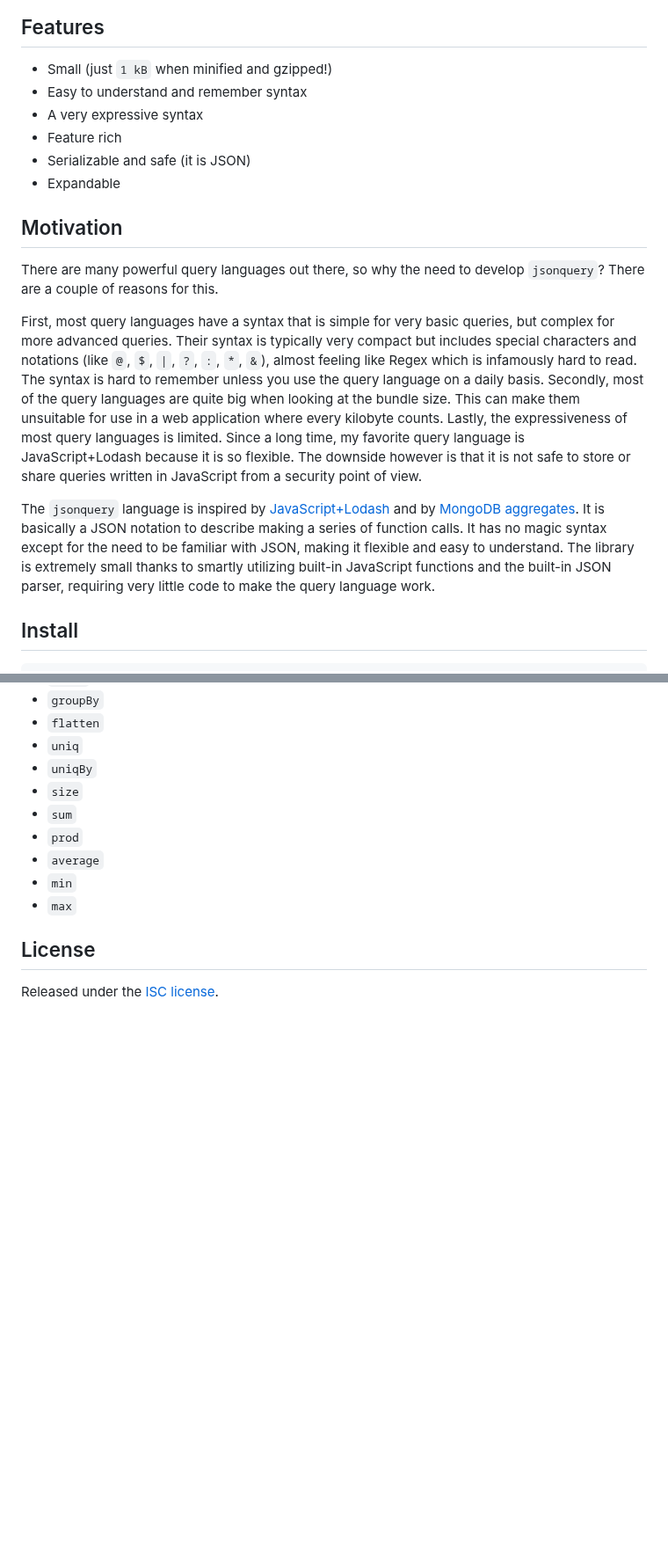
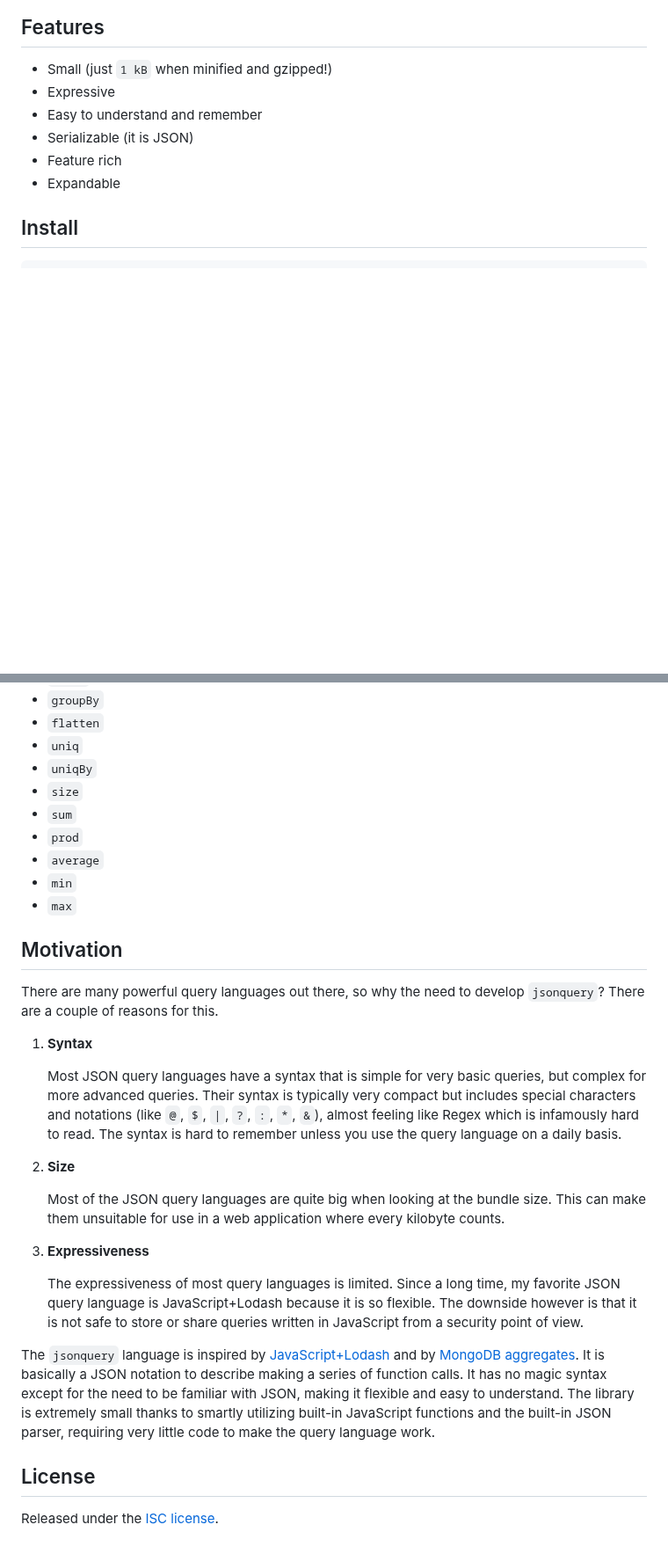
Before and after one commit to jsonquerylang/jsonquery, a Markdown page: README.md, 2 parts joined by grey strips. Shown at 88% size. GitHub-like rendering; blank space fills up the shorter version.

Commit message:
docs: move the motivation section down and reorganize it

```diff
--- a/README.md
+++ b/README.md
@@ -5,19 +5,11 @@ A lightweight, expandable JSON query language.
 ## Features
 
 - Small (just `1 kB` when minified and gzipped!)
-- Easy to understand and remember syntax
-- A very expressive syntax
+- Expressive
+- Easy to understand and remember
+- Serializable (it is JSON)
 - Feature rich
-- Serializable and safe (it is JSON)
 - Expandable
-
-## Motivation
-
-There are many powerful query languages out there, so why the need to develop `jsonquery`? There are a couple of reasons for this.
-
-First, most query languages have a syntax that is simple for very basic queries, but complex for more advanced queries. Their syntax is typically very compact but includes special characters and notations (like `@`, `$`, `|`, `?`, `:`, `*`, `&`), almost feeling like Regex which is infamously hard to read. The syntax is hard to remember unless you use the query language on a daily basis. Secondly, most of the query languages are quite big when looking at the bundle size. This can make them unsuitable for use in a web application where every kilobyte counts. Lastly, the expressiveness of most query languages is limited. Since a long time, my favorite query language is JavaScript+Lodash because it is so flexible. The downside however is that it is not safe to store or share queries written in JavaScript from a security point of view.
-
-The `jsonquery` language is inspired by [JavaScript+Lodash](https://jsoneditoronline.org/indepth/query/10-best-json-query-languages/#javascript) and by [MongoDB aggregates](https://www.mongodb.com/docs/manual/aggregation/). It is basically a JSON notation to describe making a series of function calls. It has no magic syntax except for the need to be familiar with JSON, making it flexible and easy to understand. The library is extremely small thanks to smartly utilizing built-in JavaScript functions and the built-in JSON parser, requiring very little code to make the query language work.
 
 ## Install
 
@@ -157,6 +146,24 @@ Note arrays and objects can contain nested arrays and objects.
 - `min`
 - `max`
 
+## Motivation
+
+There are many powerful query languages out there, so why the need to develop `jsonquery`? There are a couple of reasons for this.
+
+1.  **Syntax**
+
+    Most JSON query languages have a syntax that is simple for very basic queries, but complex for more advanced queries. Their syntax is typically very compact but includes special characters and notations (like `@`, `$`, `|`, `?`, `:`, `*`, `&`), almost feeling like Regex which is infamously hard to read. The syntax is hard to remember unless you use the query language on a daily basis.
+
+2.  **Size**
+
+    Most of the JSON query languages are quite big when looking at the bundle size. This can make them unsuitable for use in a web application where every kilobyte counts.
+
+3.  **Expressiveness**
+
+    The expressiveness of most query languages is limited. Since a long time, my favorite JSON query language is JavaScript+Lodash because it is so flexible. The downside however is that it is not safe to store or share queries written in JavaScript from a security point of view.
+
+The `jsonquery` language is inspired by [JavaScript+Lodash](https://jsoneditoronline.org/indepth/query/10-best-json-query-languages/#javascript) and by [MongoDB aggregates](https://www.mongodb.com/docs/manual/aggregation/). It is basically a JSON notation to describe making a series of function calls. It has no magic syntax except for the need to be familiar with JSON, making it flexible and easy to understand. The library is extremely small thanks to smartly utilizing built-in JavaScript functions and the built-in JSON parser, requiring very little code to make the query language work.
+
 ## License
 
 Released under the [ISC license](LICENSE.md).
```
Also changed, not shown: other parts of README.md (+1 -4 lines).
